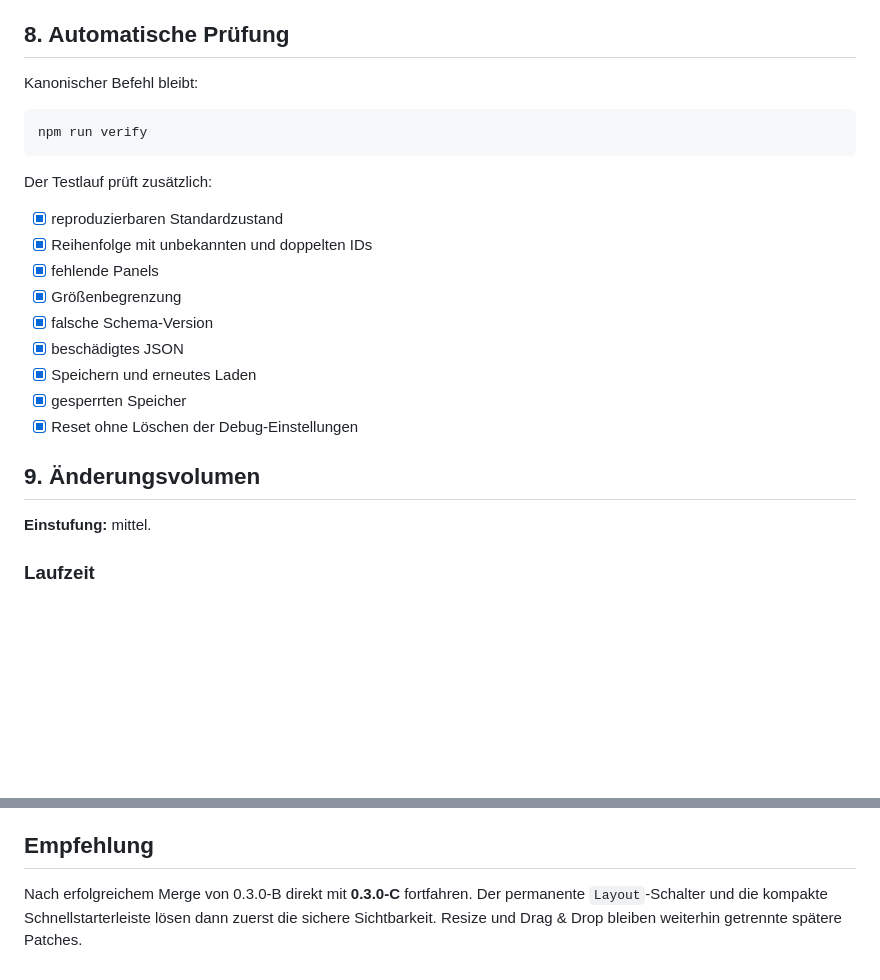
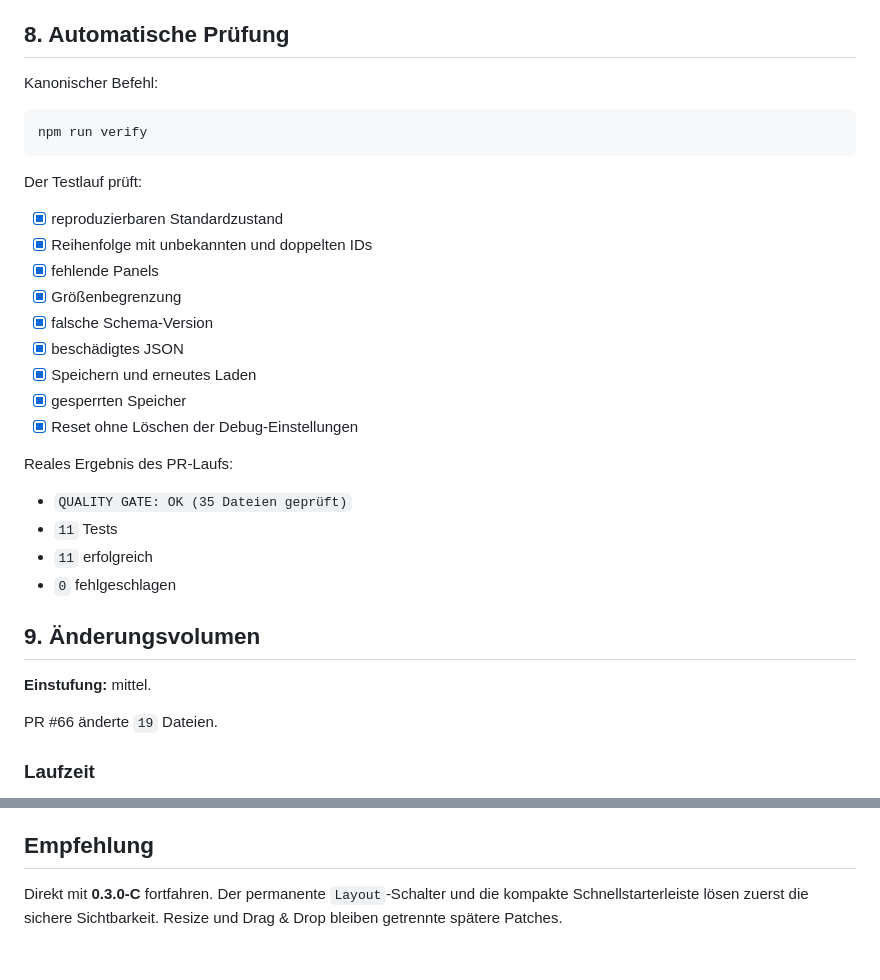
Before and after one commit to provoware/PROVOWARE, a Markdown page: docs/PLAN_0.3.0_B.md, 2 parts joined by grey strips. Rendered like a GitHub page; blank space fills up the shorter version.

````diff
--- a/docs/PLAN_0.3.0_B.md
+++ b/docs/PLAN_0.3.0_B.md
@@ -155,13 +155,13 @@ Die sichtbare Oberfläche bleibt in 0.3.0-B unverändert. Technische Meldungen e
 
 ## 8. Automatische Prüfung
 
-Kanonischer Befehl bleibt:
+Kanonischer Befehl:
 
 ```bash
 npm run verify
 ```
 
-Der Testlauf prüft zusätzlich:
+Der Testlauf prüft:
 
 - [x] reproduzierbaren Standardzustand
 - [x] Reihenfolge mit unbekannten und doppelten IDs
@@ -173,9 +173,18 @@ Der Testlauf prüft zusätzlich:
 - [x] gesperrten Speicher
 - [x] Reset ohne Löschen der Debug-Einstellungen
 
+Reales Ergebnis des PR-Laufs:
+
+- `QUALITY GATE: OK (35 Dateien geprüft)`
+- `11` Tests
+- `11` erfolgreich
+- `0` fehlgeschlagen
+
 ## 9. Änderungsvolumen
 
 **Einstufung:** mittel.
+
+PR #66 änderte `19` Dateien.
 
 ### Laufzeit
 
@@ -264,4 +291,4 @@ Zusätzlich gilt:
 
 ## Empfehlung
 
-Nach erfolgreichem Merge von 0.3.0-B direkt mit **0.3.0-C** fortfahren. Der permanente `Layout`-Schalter und die kompakte Schnellstarterleiste lösen dann zuerst die sichere Sichtbarkeit. Resize und Drag & Drop bleiben weiterhin getrennte spätere Patches.
+Direkt mit **0.3.0-C** fortfahren. Der permanente `Layout`-Schalter und die kompakte Schnellstarterleiste lösen zuerst die sichere Sichtbarkeit. Resize und Drag & Drop bleiben getrennte spätere Patches.
````
Also changed, not shown: other parts of docs/PLAN_0.3.0_B.md (+35 -17 lines).
